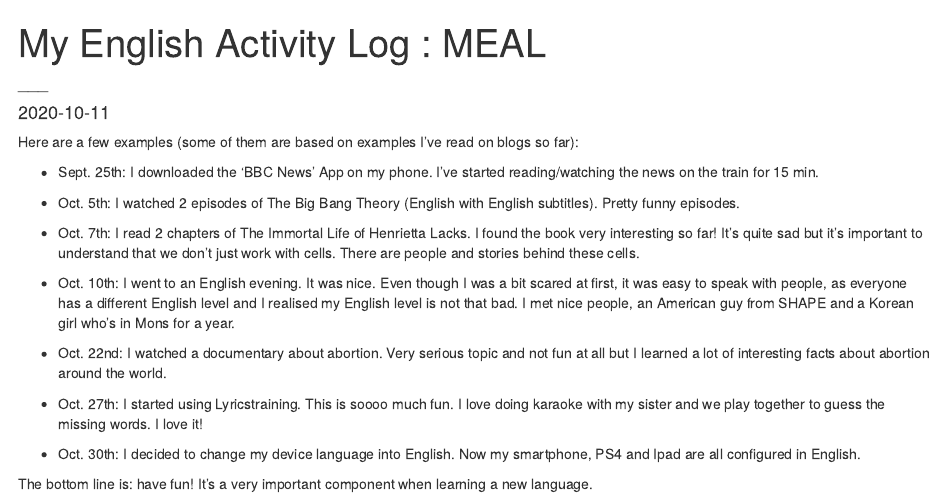
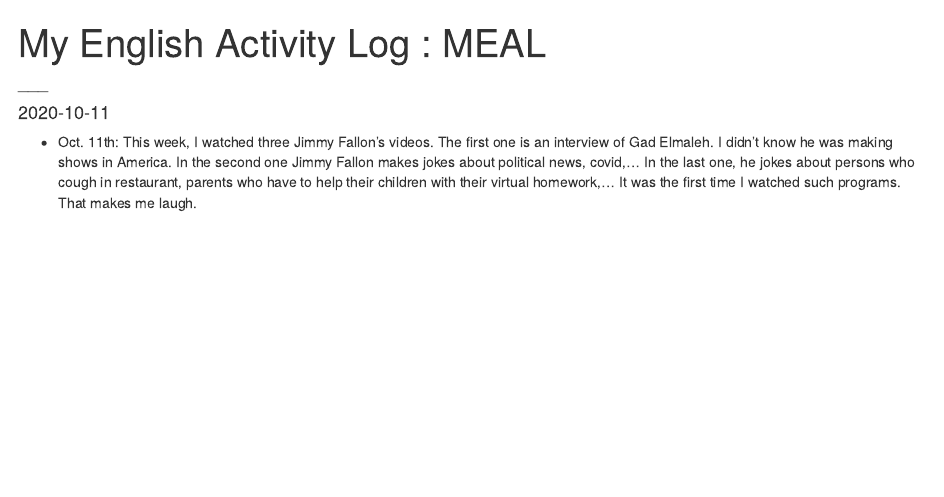
Before and after one commit to Degallaix/Louanne_blog, an R Markdown document (_posts/meal/meal.Rmd): the page in a window 1100 px wide, from its top. Rendered offline with R 4.5, knitr and Pandoc, with nearby package versions; drawn as R Markdown's standard HTML page in place of the format the file asks for.

Commit message:
11 octobre english activity

```diff
--- a/_posts/meal/meal.Rmd
+++ b/_posts/meal/meal.Rmd
@@ -9,21 +9,5 @@ categories:
 output: distill::distill_article
 ---
 
-
-Here are a few examples (some of them are based on examples I've read on blogs so far):
-
-- Sept. 25th: I downloaded the 'BBC News' App on my phone. I've started reading/watching the news on the train for 15 min.
-
-- Oct. 5th: I watched 2 episodes of The Big Bang Theory (English with English subtitles). Pretty funny episodes.
-
-- Oct. 7th: I read 2 chapters of The Immortal Life of Henrietta Lacks. I found the book very interesting so far! It's quite sad but it's important to understand that we don't just work with cells. There are people and stories behind these cells.
-
-- Oct. 10th: I went to an English evening. It was nice. Even though I was a bit scared at first, it was easy to speak with people, as everyone has a different English level and I realised my English level is not that bad. I met nice people, an American guy from SHAPE and a Korean girl who's in Mons for a year.
-
-- Oct. 22nd: I watched a documentary about abortion. Very serious topic and not fun at all but I learned a lot of interesting facts about abortion around the world.
-
-- Oct. 27th: I started using Lyricstraining. This is soooo much fun. I love doing karaoke with my sister and we play together to guess the missing words. I love it!
-
-- Oct. 30th: I decided to change my device language into English. Now my smartphone, PS4 and Ipad are all configured in English.
-
-The bottom line is: have fun! It's a very important component when learning a new language.
+- Oct. 11th: This week, I watched three Jimmy Fallon's videos. The first one is an interview of Gad Elmaleh. I didn't know he was making shows in America. In the second one Jimmy Fallon makes jokes about political news, covid,... In the last one, he jokes about persons who cough in restaurant, parents who have to help their children with their virtual homework,...
+It was the first time I watched such programs. That makes me laugh.
```
Also changed, not shown: _posts/meal/meal.html, docs/posts/posts.json, 3 other files.
